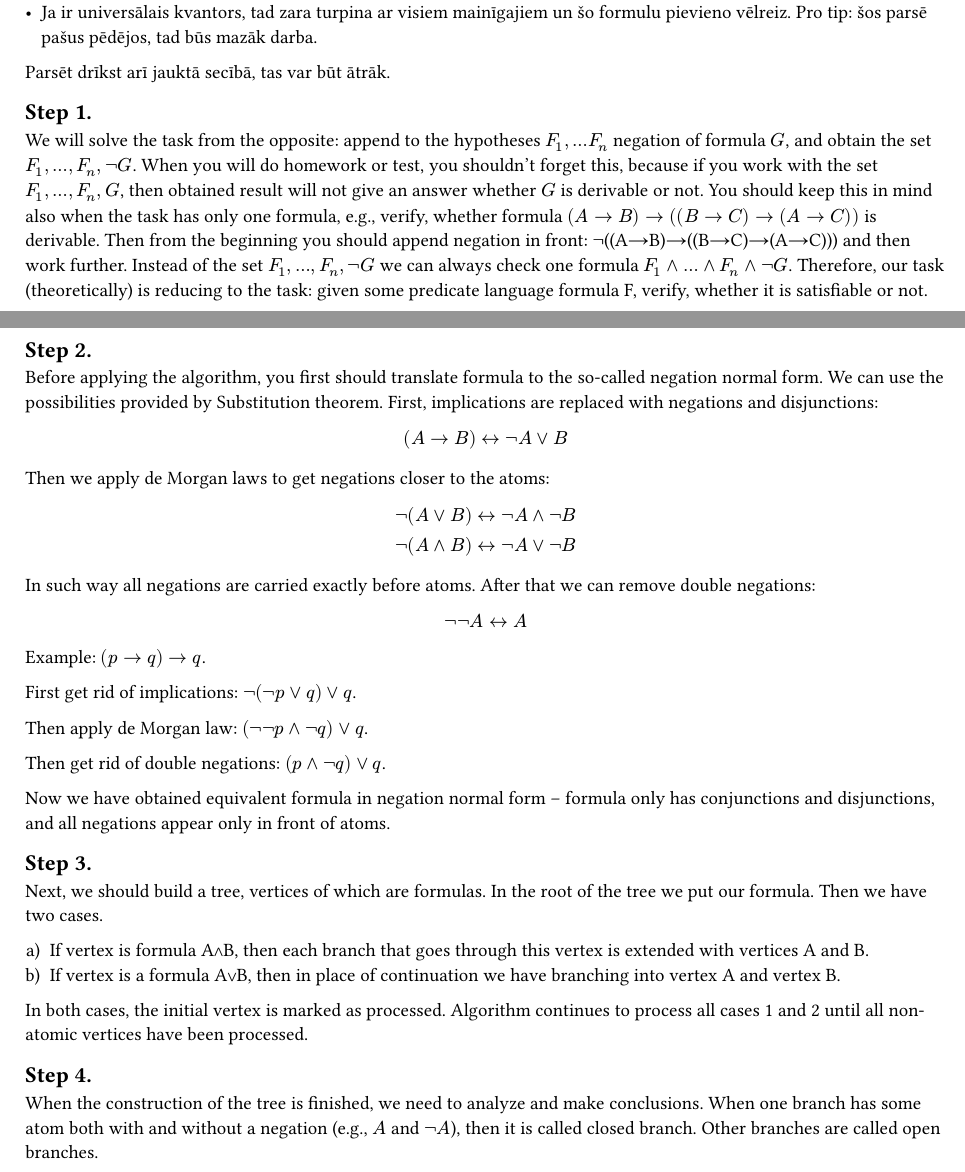
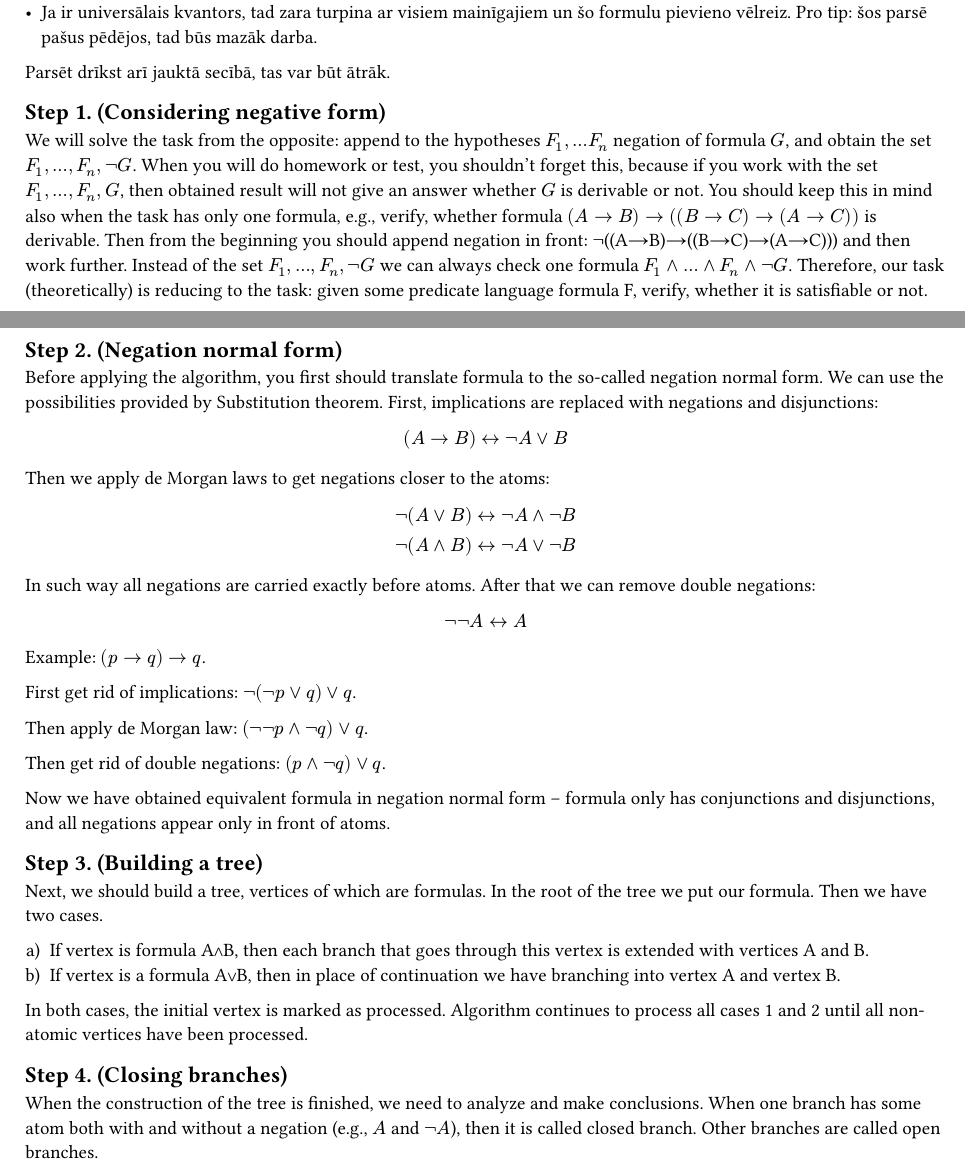
Before and after one commit to jorenchik/math-logic-cheatsheet, a Typst document (main.typ): two parts of pages 10 and 11 of 11, joined at a grey line, cut so that both start at the same text. Compiled offline with Typst 0.15.

Commit message:
Making tableaux titles more readable

```diff
--- a/main.typ
+++ b/main.typ
@@ -698,7 +698,7 @@ Negācijas normālforma ir tāda forma, kur ir tikai $or$, $and$, $not$ un atomi
 Parsēt drīkst arī jauktā secībā, tas var būt ātrāk.
 
 
-== Step 1.
+== Step 1. (Considering negative form)
 
 We will solve the task from the opposite: append to the hypotheses $F_1, dots
 F_n$ negation of formula $G$, and obtain the set $F_1, dots, F_n, ¬G$. When you
@@ -712,7 +712,7 @@ F_n, ¬G$ we can always check one formula $F_1∧...∧F_n∧¬G$. Therefore, ou
 (theoretically) is reducing to the task: given some predicate language formula
 F, verify, whether it is satisfiable or not.
 
-== Step 2.
+== Step 2. (Negation normal form)
 
 Before applying the algorithm, you first should translate formula to the
 so-called negation normal form. We can use the possibilities provided by
@@ -749,7 +749,7 @@ Now we have obtained equivalent formula in negation normal form – formula only
 has conjunctions and disjunctions, and all negations appear only in front of
 atoms.
 
-== Step 3.
+== Step 3. (Building a tree)
 
 Next, we should build a tree, vertices of which are formulas. In the root of
 the tree we put our formula. Then we have two cases.
@@ -762,10 +762,9 @@ the tree we put our formula. Then we have two cases.
 In both cases, the initial vertex is marked as processed. Algorithm continues
 to process all cases 1 and 2 until all non-atomic vertices have been processed.
 
-== Step 4.
+== Step 4. (Closing branches)
 
-When the construction of the tree is finished, we need to analyze and make
-conclusions. When one branch has some atom both with and without a negation
+When the construction of the tree is finished, we need to analyze and make conclusions. When one branch has some atom both with and without a negation
 (e.g., $A$ and $¬A$), then it is called closed branch. Other branches are
 called open branches.
 
```
